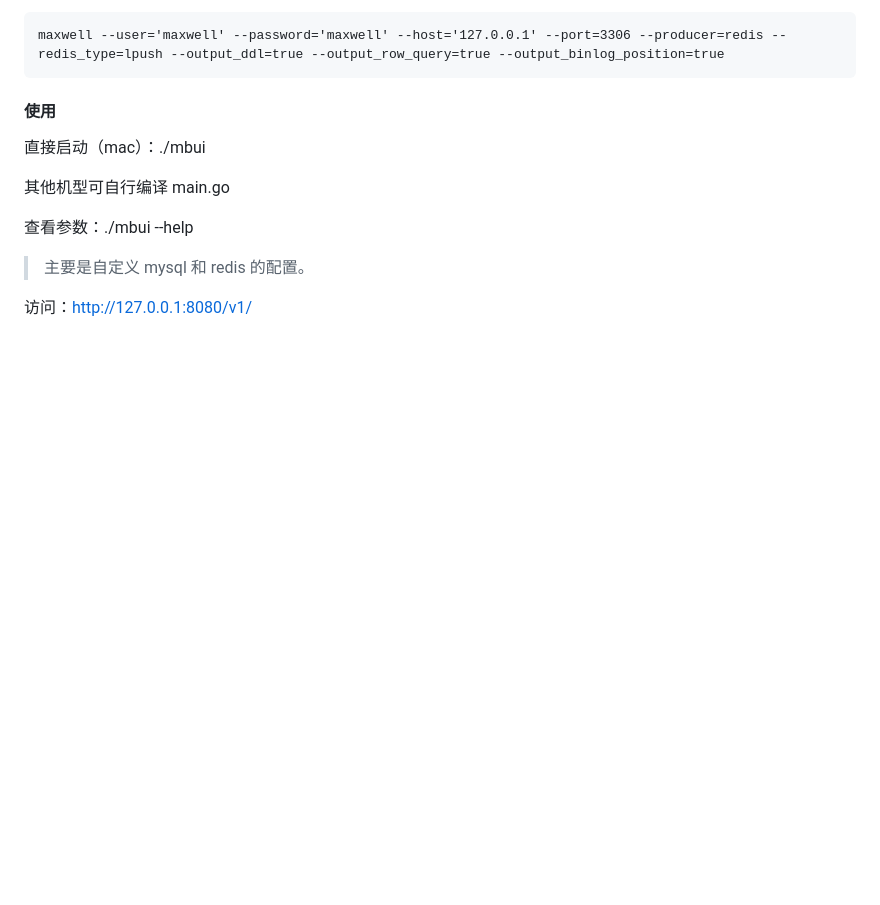
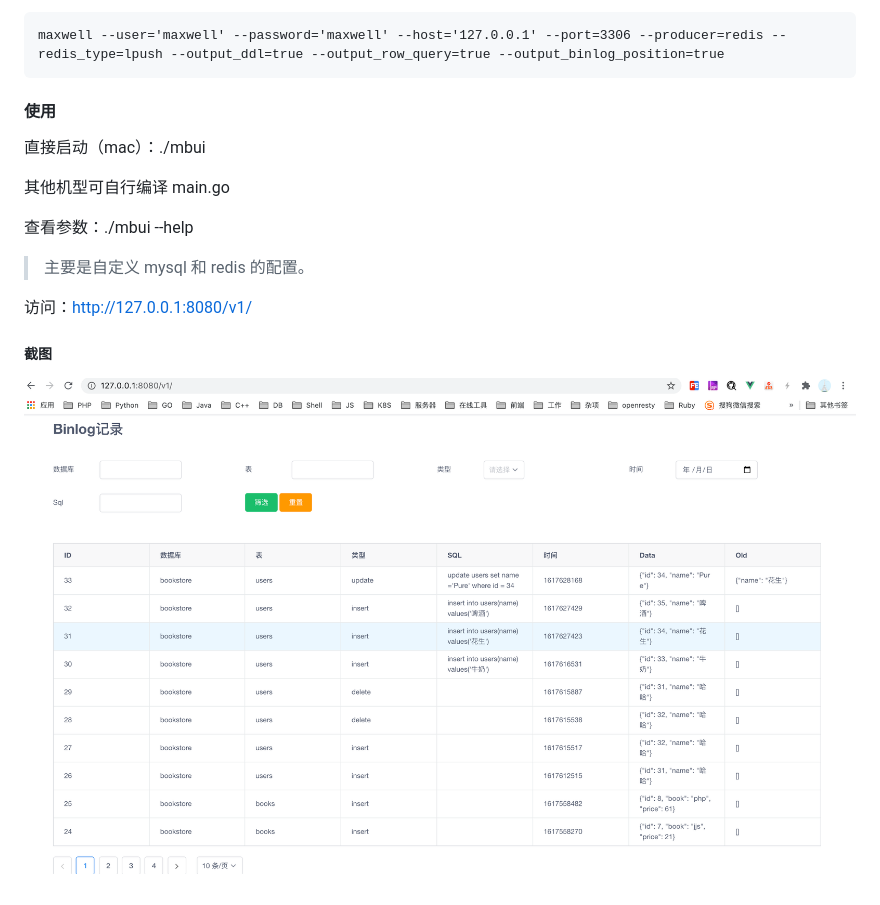
Before and after one commit to Purelightme/mbui, a Markdown page: README.md, the part around the change. Drawn GitHub-style; pictures changed too: mbui.png (added); blank space fills up the shorter version.

Commit message:
add img

```diff
--- a/README.md
+++ b/README.md
@@ -27,3 +27,7 @@ maxwell --user='maxwell' --password='maxwell' --host='127.0.0.1' --port=3306 --p
 > 主要是自定义 mysql 和 redis 的配置。
 
 访问：http://127.0.0.1:8080/v1/
+
+##### 截图
+
+![mbui](mbui.png)
```
Also changed, not shown: 1 other file.
